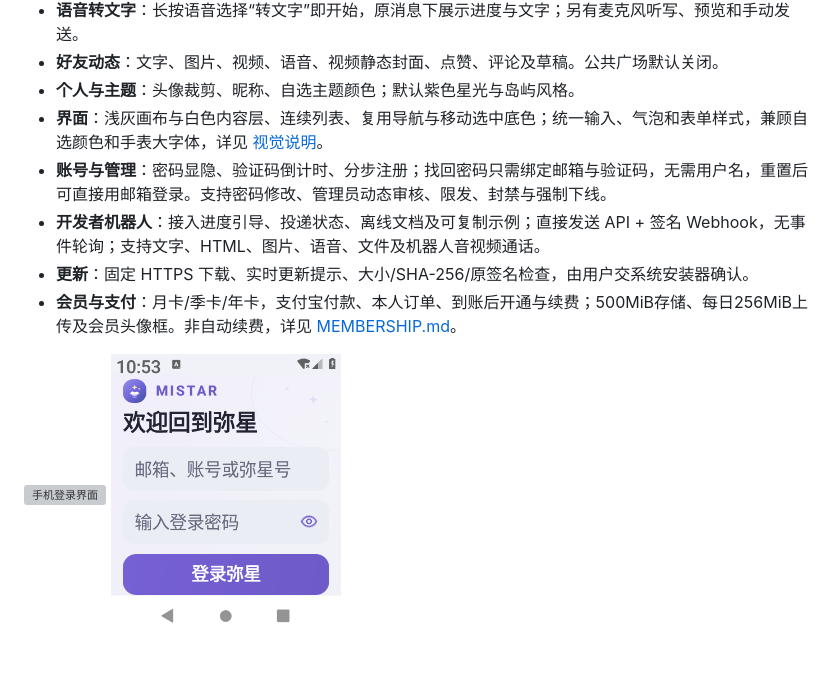
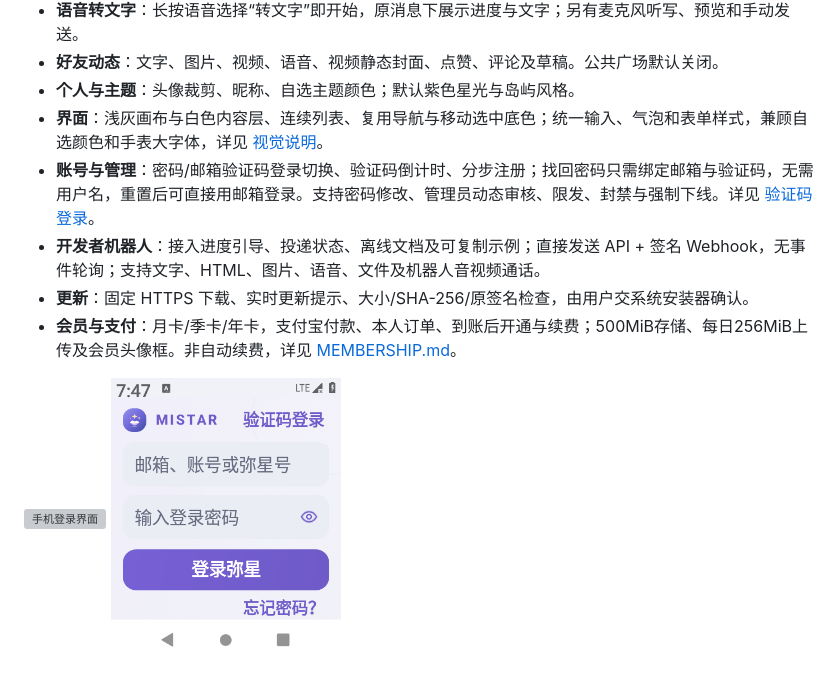
Before and after one commit to usera3/mistar, a Markdown page: README.md, the part around the change. GitHub-like rendering; pictures changed too: docs/images/watch-login.png; grey boxes are pictures that could not be loaded.

```diff
--- a/README.md
+++ b/README.md
@@ -21,7 +21,7 @@
 - **好友动态**：文字、图片、视频、语音、视频静态封面、点赞、评论及草稿。公共广场默认关闭。
 - **个人与主题**：头像裁剪、昵称、自选主题颜色；默认紫色星光与岛屿风格。
 - **界面**：浅灰画布与白色内容层、连续列表、复用导航与移动选中底色；统一输入、气泡和表单样式，兼顾自选颜色和手表大字体，详见 [视觉说明](VISUAL_DESIGN.md)。
-- **账号与管理**：密码显隐、验证码倒计时、分步注册；找回密码只需绑定邮箱与验证码，无需用户名，重置后可直接用邮箱登录。支持密码修改、管理员动态审核、限发、封禁与强制下线。
+- **账号与管理**：密码/邮箱验证码登录切换、验证码倒计时、分步注册；找回密码只需绑定邮箱与验证码，无需用户名，重置后可直接用邮箱登录。支持密码修改、管理员动态审核、限发、封禁与强制下线。详见 [验证码登录](CODE_LOGIN.md)。
 - **开发者机器人**：接入进度引导、投递状态、离线文档及可复制示例；直接发送 API + 签名 Webhook，无事件轮询；支持文字、HTML、图片、语音、文件及机器人音视频通话。
 - **更新**：固定 HTTPS 下载、实时更新提示、大小/SHA-256/原签名检查，由用户交系统安装器确认。
 - **会员与支付**：月卡/季卡/年卡，支付宝付款、本人订单、到账后开通与续费；500MiB存储、每日256MiB上传及会员头像框。非自动续费，详见 [MEMBERSHIP.md](MEMBERSHIP.md)。
```
Also changed, not shown: CHANGELOG.md (+8 -0 lines), CODE_LOGIN.md (added, +25 -0 lines), SECURITY.md (+2 -0 lines), 11 other files.
